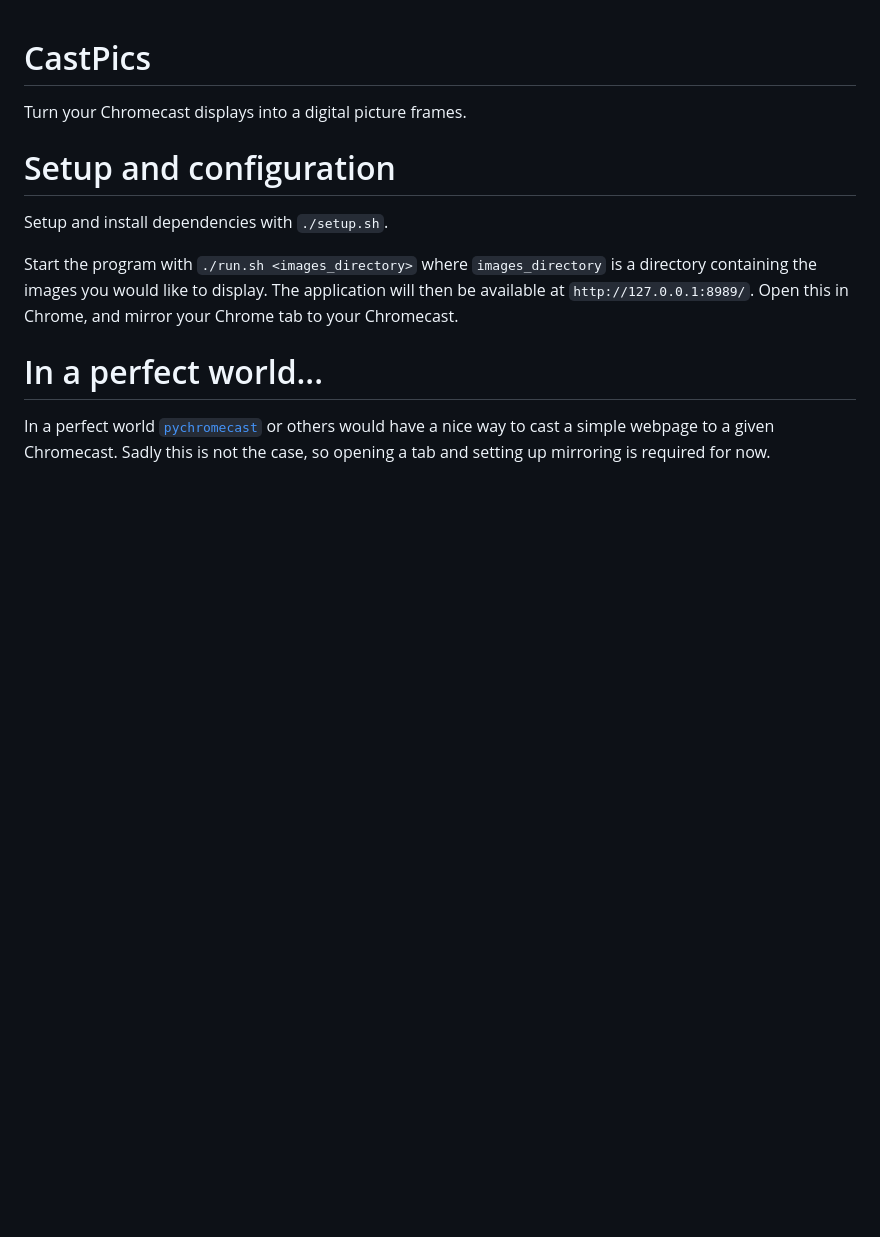
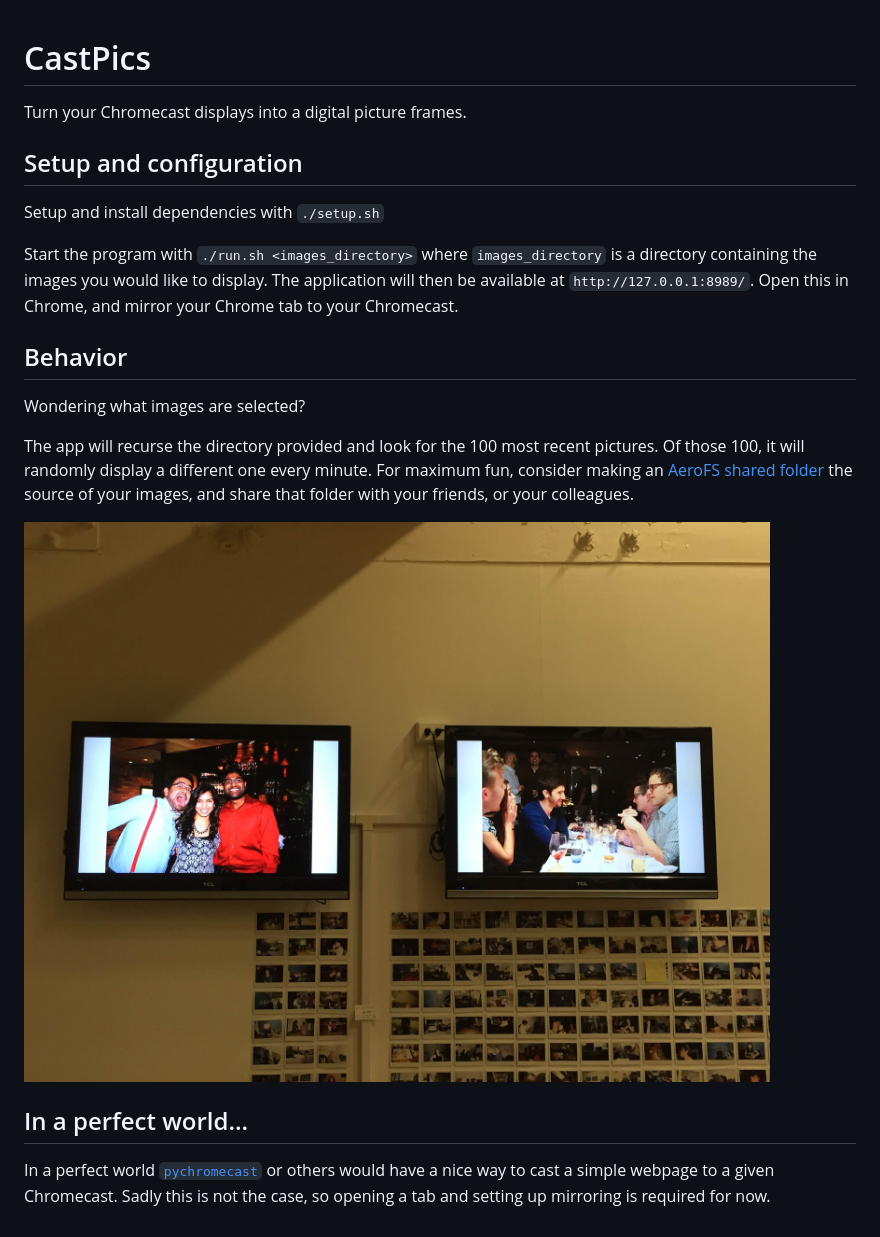
Before and after one commit to daleysoftware/cast-pics, a Markdown page: README.md, the part around the change. GitHub-like rendering; pictures changed too: example.jpg (added); blank space fills up the shorter version.

Commit message:
Final README update for the day.

```diff
--- a/README.md
+++ b/README.md
@@ -2,16 +2,28 @@
 
 Turn your Chromecast displays into a digital picture frames.
 
-# Setup and configuration
+## Setup and configuration
 
-Setup and install dependencies with `./setup.sh`.
+Setup and install dependencies with `./setup.sh`
 
 Start the program with `./run.sh <images_directory>` where `images_directory`
 is a directory containing the images you would like to display. The application
 will then be available at `http://127.0.0.1:8989/`. Open this in Chrome,
 and mirror your Chrome tab to your Chromecast.
 
-# In a perfect world...
+## Behavior
+
+Wondering what images are selected?
+
+The app will recurse the directory provided and look for the 100 most recent
+pictures. Of those 100, it will randomly display a different one every minute.
+For maximum fun, consider making an
+[AeroFS shared folder](https://aerofs.com) the source of your images, and share
+that folder with your friends, or your colleagues.
+
+<img src="example.jpg"/>
+
+## In a perfect world...
 
 In a perfect world [`pychromecast`](https://github.com/balloob/pychromecast)
 or others would have a nice way to cast a simple webpage to a given Chromecast.
```
